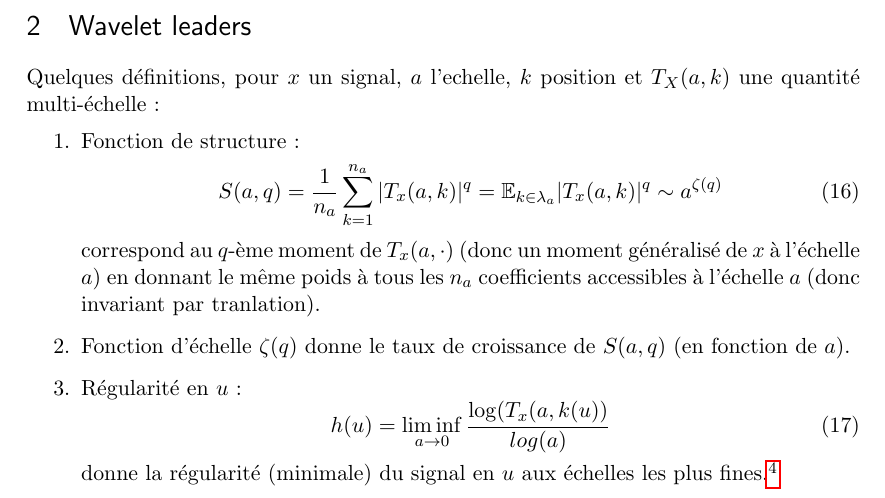
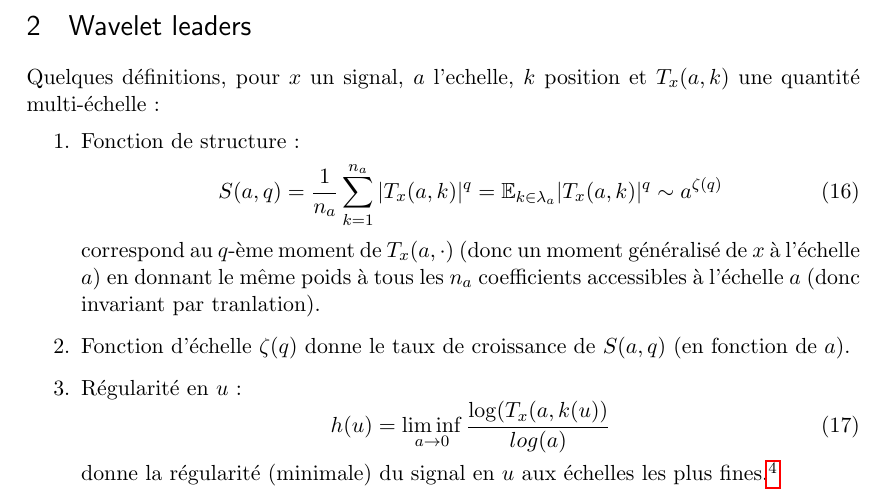
Before and after one commit to DavyL/NoteScattering_WL, a LaTeX document (note.tex): part of page 6 of 7, cut so that both start at the same text. Compiled offline with pdfLaTeX.

Commit message:
mini typo

```diff
--- a/note.tex
+++ b/note.tex
@@ -165,7 +165,7 @@ Quelques références :
 \end{enumerate}
 
 \section{Wavelet leaders}
-	Quelques définitions, pour $x$ un signal, $a$ l'echelle, $k$ position et $T_X(a,k)$ une quantité multi-échelle :
+	Quelques définitions, pour $x$ un signal, $a$ l'echelle, $k$ position et $T_x(a,k)$ une quantité multi-échelle :
 	\begin{enumerate}
 		\item Fonction de structure :
 			\begin{equation}
```
